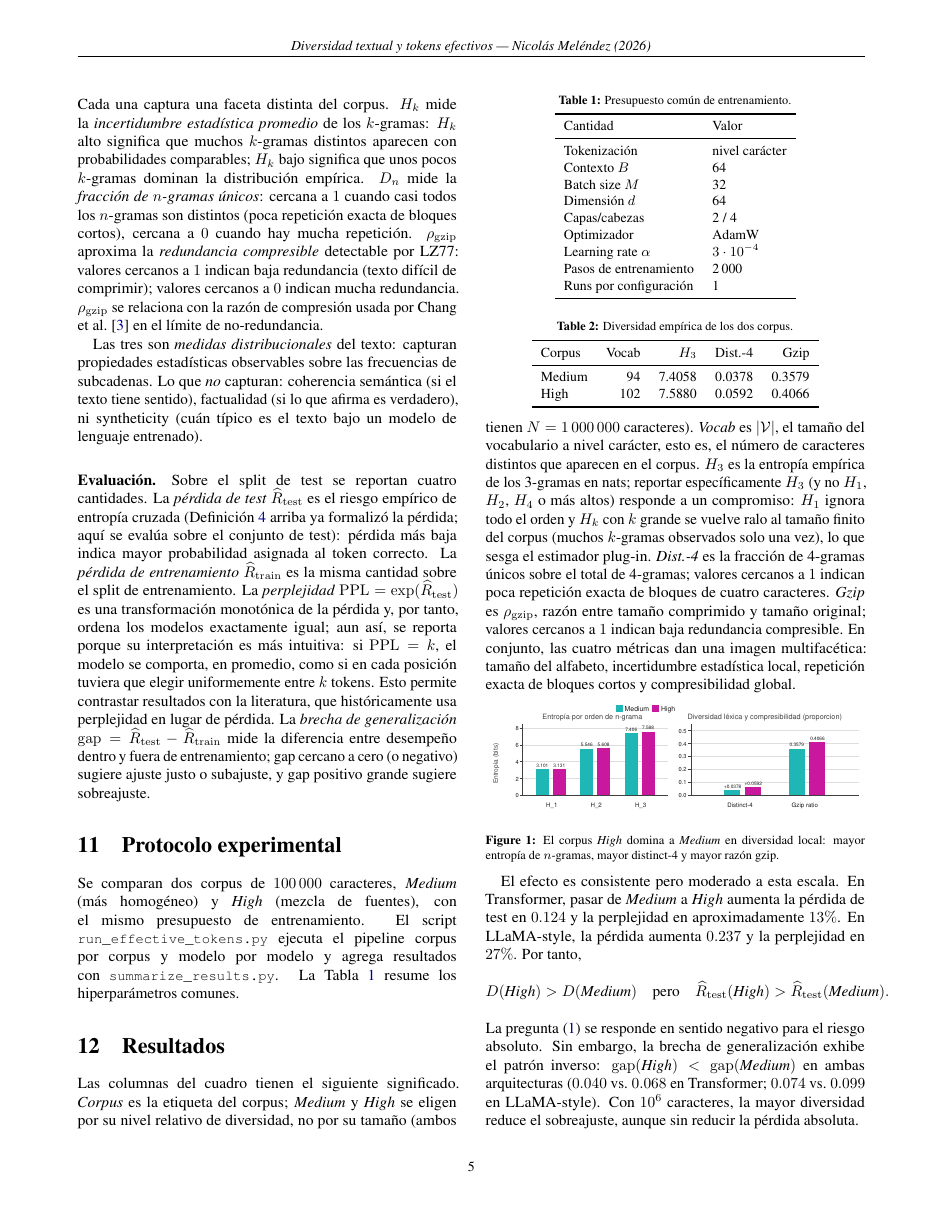
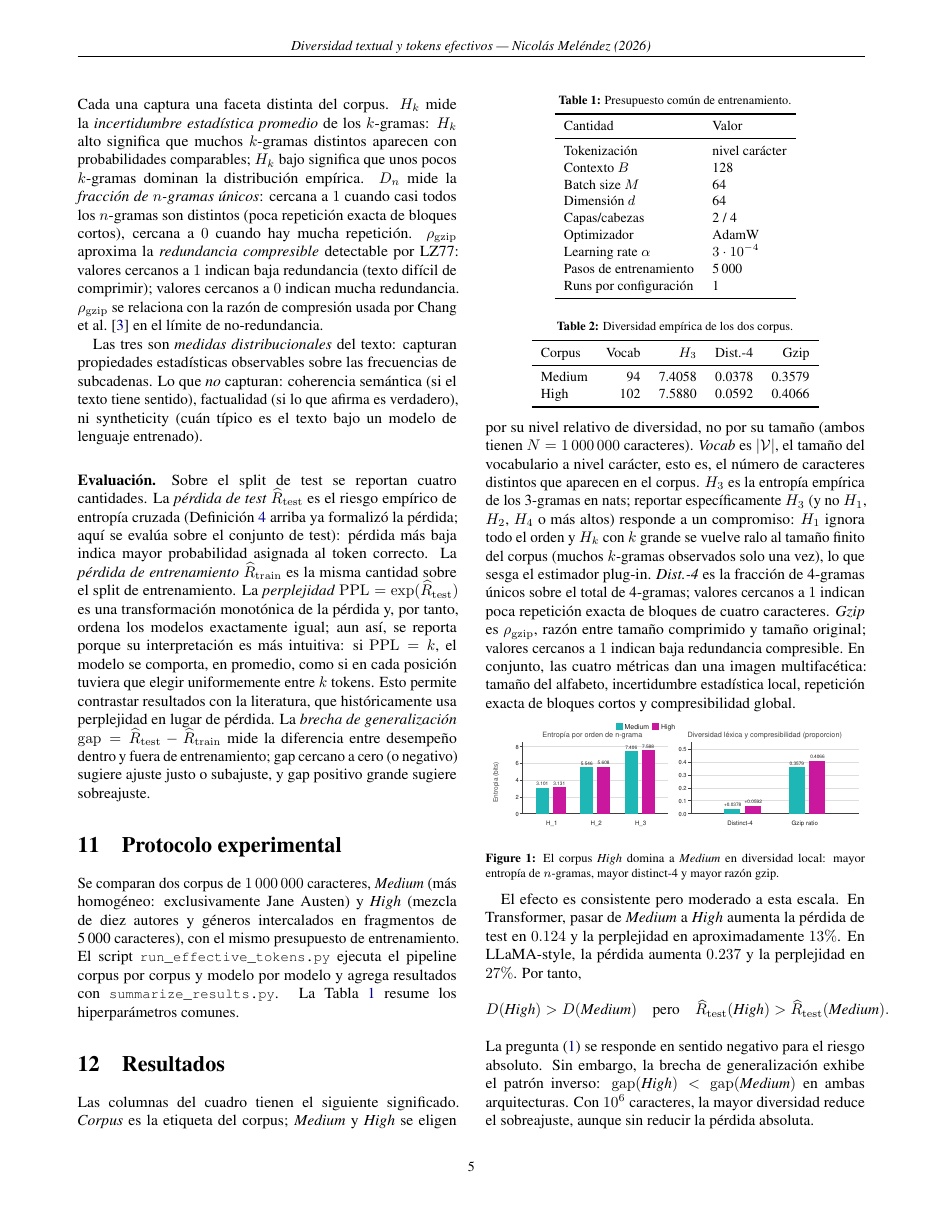
Before and after one commit to nicomele1/nicolas-lm, a LaTeX document (notes/main.tex): page 5 of 7. The pictures show the PDF file notes/main.pdf that the author committed with the source.

Commit message:
Fix paper: align hyperparams, abstract, and captions with 1M experiment
- Abstract: update corpus size to 1M chars, correct gap claim (high
  corpus has *smaller* gap than medium, not larger), remove editorial note
- Dataset section: B=64 -> B=128 throughout
- Optimizer section: M=32 -> M=64
- Protocol table: B=128, M=64, 5000 steps, 1M chars
- fig_results caption: correct direction of generalization gap
- Fix math mode accent warning in SwiGLU description
- Regenerate figures with 1M experiment diversity and results data

```diff
--- a/notes/main.tex
+++ b/notes/main.tex
@@ -72,5 +72,5 @@ tokens efectivos en el sentido de Chang et~al. Se implementa en el repositorio
 Transformer causal y una variante de tipo LLaMA) y se formalizan los objetos
 matemáticos que ejecuta el código: red neuronal entrenable, modelo
 autoregresivo, riesgo poblacional y empírico, entropía cruzada y AdamW. Con
-dos corpus de \(100\,000\) caracteres y el mismo presupuesto de entrenamiento,
+dos corpus de \(1\,000\,000\) caracteres y el mismo presupuesto de entrenamiento,
 el corpus más diverso presenta mayor entropía de \(n\)-gramas, mayor
@@ -600,9 +601,10 @@ positivo grande sugiere sobreajuste.
 \section{Protocolo experimental}
 \label{sec:protocol}
 
-Se comparan dos corpus de \(100\,000\) caracteres, \emph{Medium} (más
-homogéneo) y \emph{High} (mezcla de fuentes), con el mismo presupuesto de
-entrenamiento. El script \code{run\_effective\_tokens.py} ejecuta el
+Se comparan dos corpus de \(1\,000\,000\) caracteres, \emph{Medium} (más
+homogéneo: exclusivamente Jane Austen) y \emph{High} (mezcla de diez autores
+y géneros intercalados en fragmentos de 5\,000 caracteres), con el mismo
+presupuesto de entrenamiento. El script \code{run\_effective\_tokens.py} ejecuta el
 pipeline corpus por corpus y modelo por modelo y agrega resultados con
 \code{summarize\_results.py}. La Tabla~\ref{tab:hparams} resume los
 hiperparámetros comunes.
@@ -617,13 +619,13 @@ hiperparámetros comunes.
 Cantidad & Valor \\
 \midrule
 Tokenización & nivel carácter \\
-Contexto \(B\) & 64 \\
-Batch size \(M\) & 32 \\
+Contexto \(B\) & 128 \\
+Batch size \(M\) & 64 \\
 Dimensión \(d\) & 64 \\
 Capas/cabezas & 2 / 4 \\
 Optimizador & AdamW \\
 Learning rate \(\alpha\) & \(3\cdot 10^{-4}\) \\
-Pasos de entrenamiento & 2\,000 \\
+Pasos de entrenamiento & 5\,000 \\
 Runs por configuración & 1 \\
 \bottomrule
 \end{tabular}
@@ -715,9 +717,8 @@ D(\textit{High})>D(\textit{Medium})
 La pregunta \eqref{eq:question} se responde en sentido negativo para el riesgo
 absoluto. Sin embargo, la brecha de generalización exhibe el patrón inverso:
 \(\mathrm{gap}(\textit{High})<\mathrm{gap}(\textit{Medium})\) en ambas
-arquitecturas (\(0.040\) vs.\ \(0.068\) en Transformer; \(0.074\) vs.\
-\(0.099\) en LLaMA-style). Con \(10^6\) caracteres, la mayor diversidad reduce
-el sobreajuste, aunque sin reducir la pérdida absoluta.
+arquitecturas. Con \(10^6\) caracteres, la mayor diversidad reduce el
+sobreajuste, aunque sin reducir la pérdida absoluta.
 
 % =====================================================================
 \section{Discusión}
```
Also changed, not shown: notes/main.pdf, notes/main.tex (23 more changed lines).
